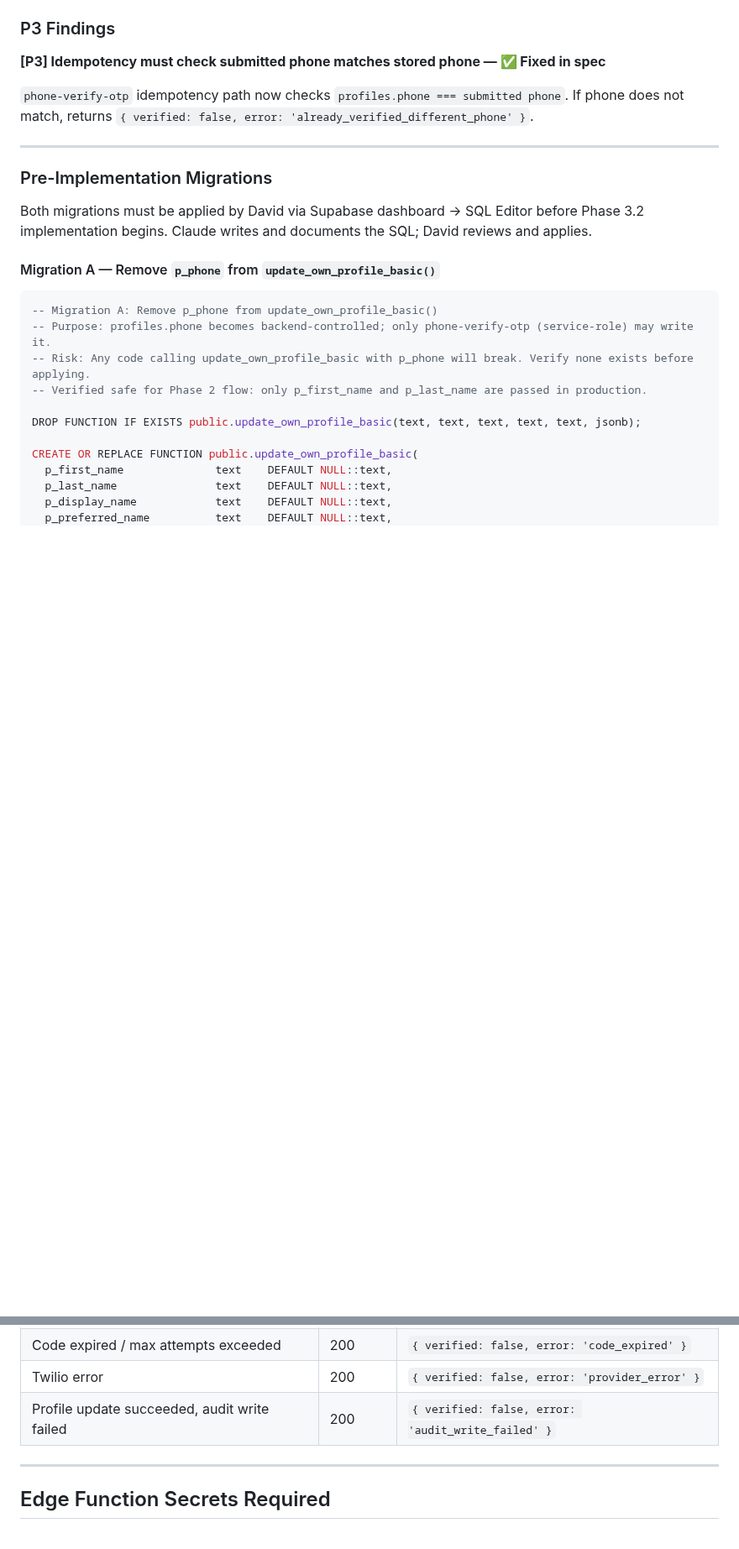
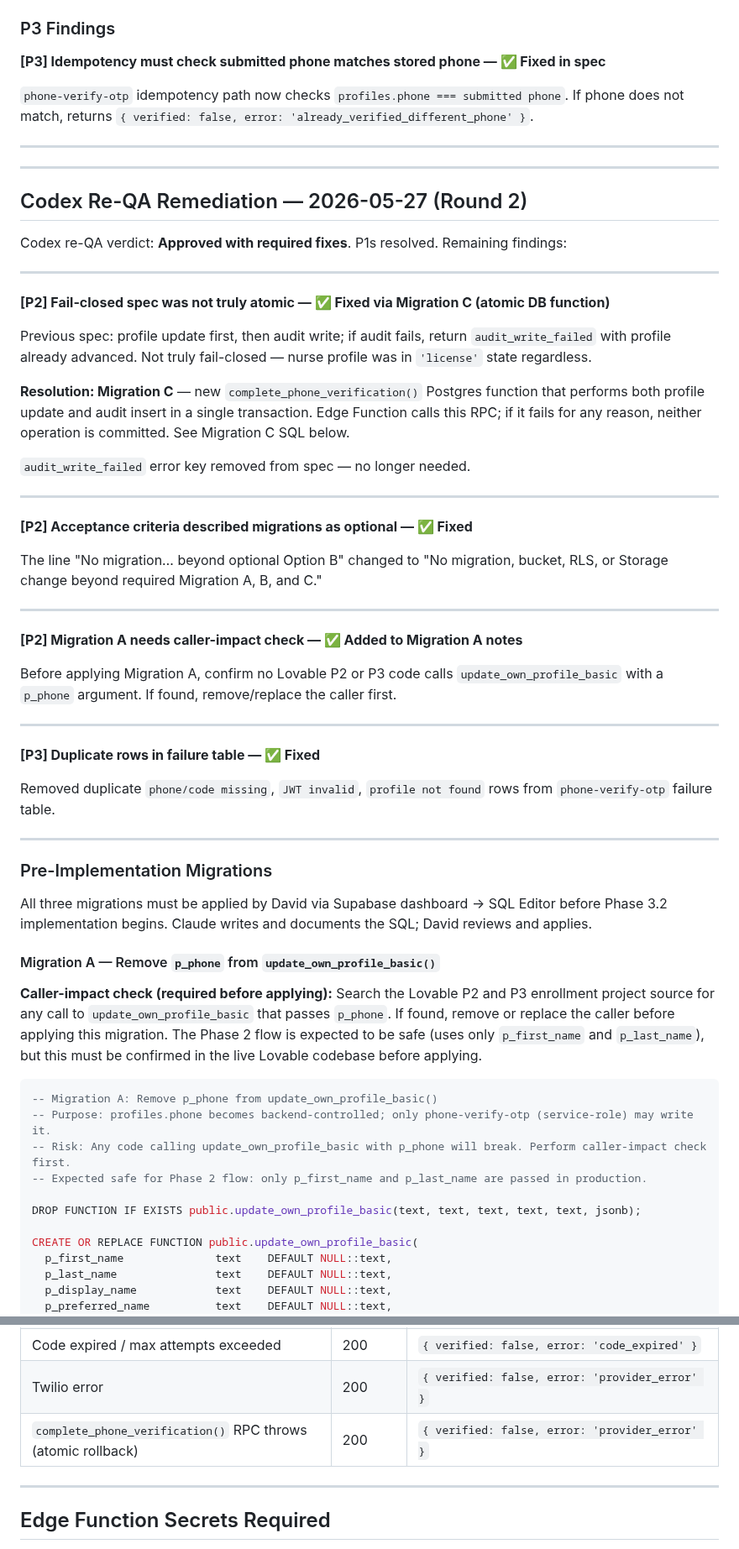
Before and after one commit to david-bloom/PassTo, a Markdown page: docs/tasks/TASK-0026.md, 2 parts joined by grey strips. Shown at 84% size. Drawn GitHub-style; blank space fills up the shorter version.

````diff
--- a/docs/tasks/TASK-0026.md
+++ b/docs/tasks/TASK-0026.md
@@ -69,17 +69,55 @@ Both `phone-send-otp` and `phone-verify-otp` now require `id_verification_status
 
 ---
 
+---
+
+## Codex Re-QA Remediation — 2026-05-27 (Round 2)
+
+Codex re-QA verdict: **Approved with required fixes**. P1s resolved. Remaining findings:
+
+---
+
+**[P2] Fail-closed spec was not truly atomic — ✅ Fixed via Migration C (atomic DB function)**
+
+Previous spec: profile update first, then audit write; if audit fails, return `audit_write_failed` with profile already advanced. Not truly fail-closed — nurse profile was in `'license'` state regardless.
+
+**Resolution: Migration C** — new `complete_phone_verification()` Postgres function that performs both profile update and audit insert in a single transaction. Edge Function calls this RPC; if it fails for any reason, neither operation is committed. See Migration C SQL below.
+
+`audit_write_failed` error key removed from spec — no longer needed.
+
+---
+
+**[P2] Acceptance criteria described migrations as optional — ✅ Fixed**
+
+The line "No migration… beyond optional Option B" changed to "No migration, bucket, RLS, or Storage change beyond required Migration A, B, and C."
+
+---
+
+**[P2] Migration A needs caller-impact check — ✅ Added to Migration A notes**
+
+Before applying Migration A, confirm no Lovable P2 or P3 code calls `update_own_profile_basic` with a `p_phone` argument. If found, remove/replace the caller first.
+
+---
+
+**[P3] Duplicate rows in failure table — ✅ Fixed**
+
+Removed duplicate `phone/code missing`, `JWT invalid`, `profile not found` rows from `phone-verify-otp` failure table.
+
+---
+
 ### Pre-Implementation Migrations
 
-Both migrations must be applied by David via Supabase dashboard → SQL Editor before Phase 3.2 implementation begins. Claude writes and documents the SQL; David reviews and applies.
+All three migrations must be applied by David via Supabase dashboard → SQL Editor before Phase 3.2 implementation begins. Claude writes and documents the SQL; David reviews and applies.
 
 #### Migration A — Remove `p_phone` from `update_own_profile_basic()`
+
+**Caller-impact check (required before applying):** Search the Lovable P2 and P3 enrollment project source for any call to `update_own_profile_basic` that passes `p_phone`. If found, remove or replace the caller before applying this migration. The Phase 2 flow is expected to be safe (uses only `p_first_name` and `p_last_name`), but this must be confirmed in the live Lovable codebase before applying.
 
 ```sql
 -- Migration A: Remove p_phone from update_own_profile_basic()
 -- Purpose: profiles.phone becomes backend-controlled; only phone-verify-otp (service-role) may write it.
--- Risk: Any code calling update_own_profile_basic with p_phone will break. Verify none exists before applying.
--- Verified safe for Phase 2 flow: only p_first_name and p_last_name are passed in production.
+-- Risk: Any code calling update_own_profile_basic with p_phone will break. Perform caller-impact check first.
+-- Expected safe for Phase 2 flow: only p_first_name and p_last_name are passed in production.
 
 DROP FUNCTION IF EXISTS public.update_own_profile_basic(text, text, text, text, text, jsonb);
 
@@ -377,7 +455,7 @@ If `phone-verify-otp` is called after the nurse is already at `onboarding_step =
 | Wrong OTP code (attempts remain) | 200 | `{ verified: false, error: 'invalid_code' }` |
 | Code expired / max attempts exceeded | 200 | `{ verified: false, error: 'code_expired' }` |
 | Twilio error | 200 | `{ verified: false, error: 'provider_error' }` |
-| Profile update succeeded, audit write failed | 200 | `{ verified: false, error: 'audit_write_failed' }` |
+| `complete_phone_verification()` RPC throws (atomic rollback) | 200 | `{ verified: false, error: 'provider_error' }` |
 
 ---
 
````
Also changed, not shown: other parts of docs/tasks/TASK-0026.md (+67 -22 lines).
